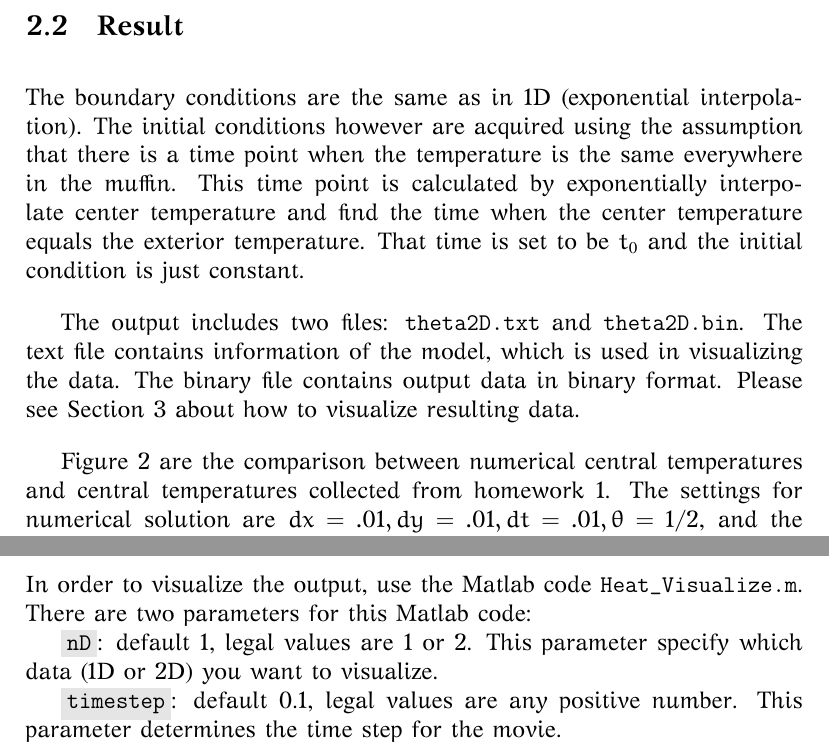
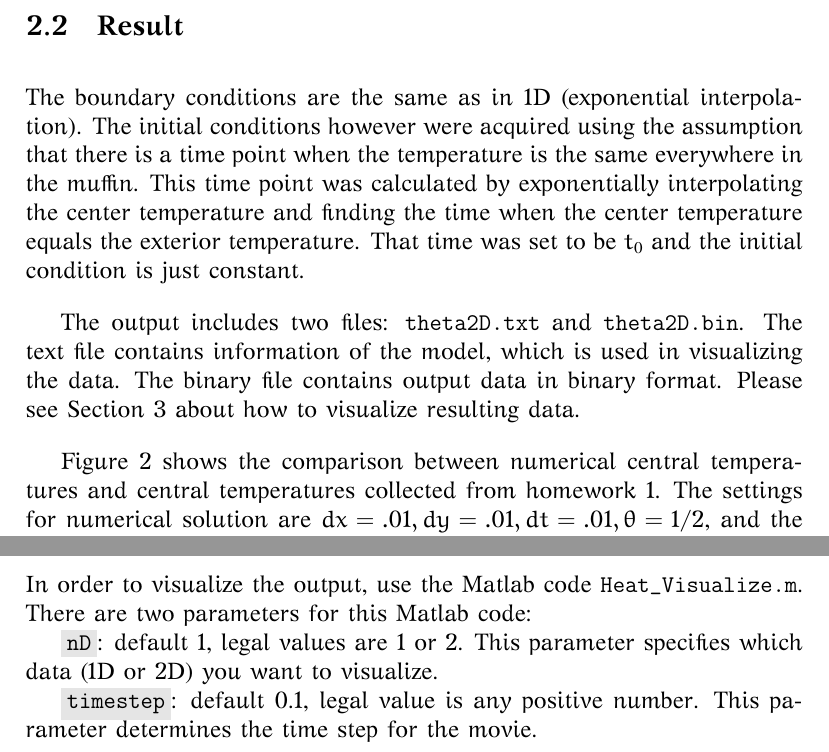
Before and after one commit to mblai35/HeatEquation, a LaTeX problem sheet (CM2-hw2-LMH-report.tex): two parts of pages 5 and 8 of 8, joined at a grey line, cut so that both start at the same text. The pictures show the PDF file CM2-hw2-LMH-report.pdf that the author committed with the source.

Commit message:
Grammar fixed

```diff
--- a/CM2-hw2-LMH-report.tex
+++ b/CM2-hw2-LMH-report.tex
@@ -76,7 +76,7 @@ The text file contains information of the model, which is used in visualizing th
 The binary file contains output data in binary format.
 Please see Section 3 about how to visualize resulting data.
 
-Figure~\ref{fig:data-comp-1d} are the comparison between numerical central temperatures and central temperatures collected from homework 1.
+Figure~\ref{fig:data-comp-1d} illustrates the comparison between numerical central temperatures and central temperatures collected from homework 1.
 The settings for numerical solution are $dx=.1, dt=.01, \theta=-1$, and the thermal diffusivity $\alpha=.2$.
 
 \begin{figure}[H]
@@ -156,18 +156,18 @@ If input is illegal, you need to input again.
 
 \subsection{Result}
 The boundary conditions are the same as in 1D (exponential interpolation).
-The initial conditions however are acquired using the assumption that
+The initial conditions however were acquired using the assumption that
 there is a time point when the temperature is the same everywhere in the muffin.
-This time point is calculated by exponentially interpolate center temperature
-and find the time when the center temperature equals the exterior temperature.
-That time is set to be $t_0$ and the initial condition is just constant.
+This time point was calculated by exponentially interpolating the center temperature
+and finding the time when the center temperature equals the exterior temperature.
+That time was set to be $t_0$ and the initial condition is just constant.
 
 The output includes two files: \texttt{theta2D.txt} and \texttt{theta2D.bin}.
 The text file contains information of the model, which is used in visualizing the data.
 The binary file contains output data in binary format.
 Please see Section 3 about how to visualize resulting data.
 
-Figure~\ref{fig:data-comp-2d} are the comparison between numerical central temperatures and central temperatures collected from homework 1.
+Figure~\ref{fig:data-comp-2d} shows the comparison between numerical central temperatures and central temperatures collected from homework 1.
 The settings for numerical solution are $dx=.01, dy=.01, dt=.01, \theta=1/2$, and the thermal diffusivity $\alpha=.007$.
 
 \begin{figure}[H]
@@ -219,7 +219,7 @@ $\theta=1$ is applied. And $nt=8000$ for all tests.
 In order to visualize the output, use the Matlab code \verb|Heat_Visualize.m|.
 There are two parameters for this Matlab code:\\
 \indent\code{nD}: default 1, legal values are 1 or 2.
-This parameter specify which data (1D or 2D) you want to visualize.\\
-\indent\code{timestep}: default 0.1, legal values are any positive number.
+This parameter specifies which data (1D or 2D) you want to visualize.\\
+\indent\code{timestep}: default 0.1, legal value is any positive number.
 This parameter determines the time step for the movie.
 \end{document}
```
Also changed, not shown: CM2-hw2-LMH-report.pdf, CM2-hw2-LMH-report.tex (4 more changed lines).
